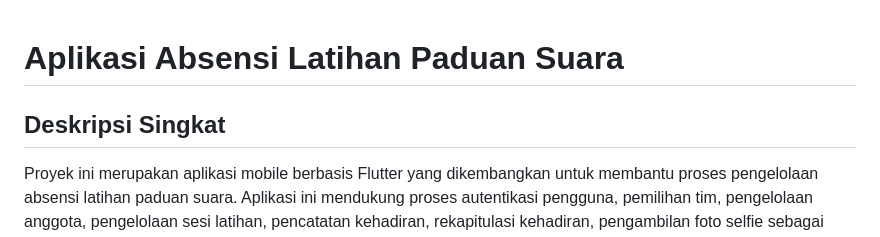
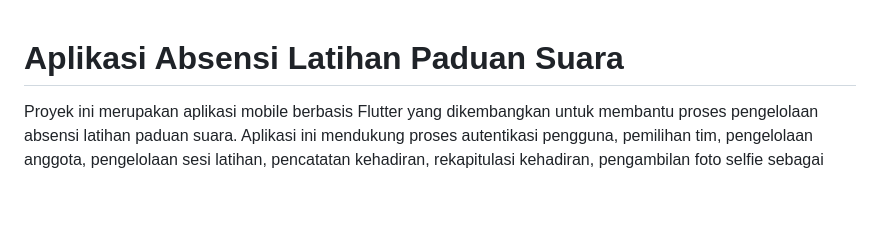
Before and after one commit to Mafuruko/midtermetsppb, a Markdown page: README.md, the part around the change. Drawn GitHub-style; blank space fills up the shorter version.

```diff
--- a/README.md
+++ b/README.md
@@ -1,6 +1,4 @@
 # Aplikasi Absensi Latihan Paduan Suara
-
-## Deskripsi Singkat
 
 Proyek ini merupakan aplikasi mobile berbasis Flutter yang dikembangkan untuk membantu proses pengelolaan absensi latihan paduan suara. Aplikasi ini mendukung proses autentikasi pengguna, pemilihan tim, pengelolaan anggota, pengelolaan sesi latihan, pencatatan kehadiran, rekapitulasi kehadiran, pengambilan foto selfie sebagai bukti kehadiran, serta pengingat jadwal latihan melalui notifikasi.
 
```
